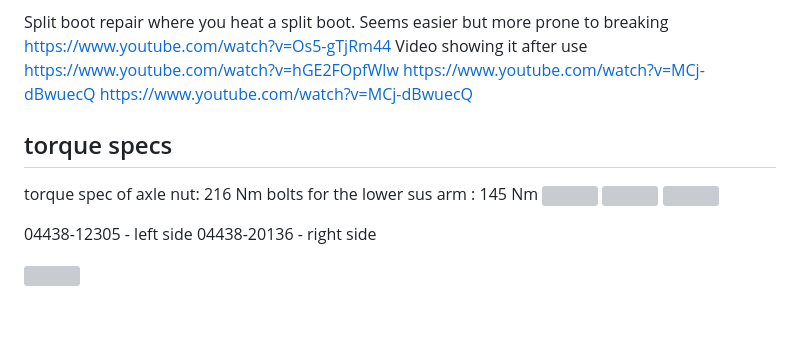
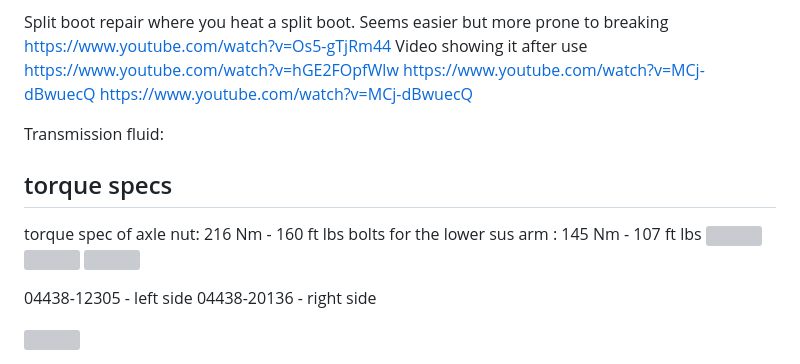
Before and after one commit to simonlhopkins/CaribNotes, a Markdown page: torn cv boot (cv axle).md, the part around the change. Rendered like a GitHub page; blank space fills up the shorter version; grey boxes are pictures that could not be loaded.

```diff
--- a/torn cv boot (cv axle).md
+++ b/torn cv boot (cv axle).md
@@ -13,9 +13,10 @@ Video showing it after use https://www.youtube.com/watch?v=hGE2FOpfWlw
 https://www.youtube.com/watch?v=MCj-dBwuecQ
 https://www.youtube.com/watch?v=MCj-dBwuecQ
 
+Transmission fluid:
 ## torque specs
-torque spec of axle nut: 216 Nm
-bolts for the lower sus arm : 145 Nm
+torque spec of axle nut: 216 Nm - 160 ft lbs
+bolts for the lower sus arm : 145 Nm - 107 ft lbs
 ![](media/chrome_8wx6n7jNDf.png)
 ![](media/Pasted%20image%2020261026174211.png)
 ![](media/Pasted%20image%2020261024143405.png)
```
Also changed, not shown: Transmission fluid.md (added, +6 -0 lines), media/Pasted image 20261101162546.png (added), 1 other file.
